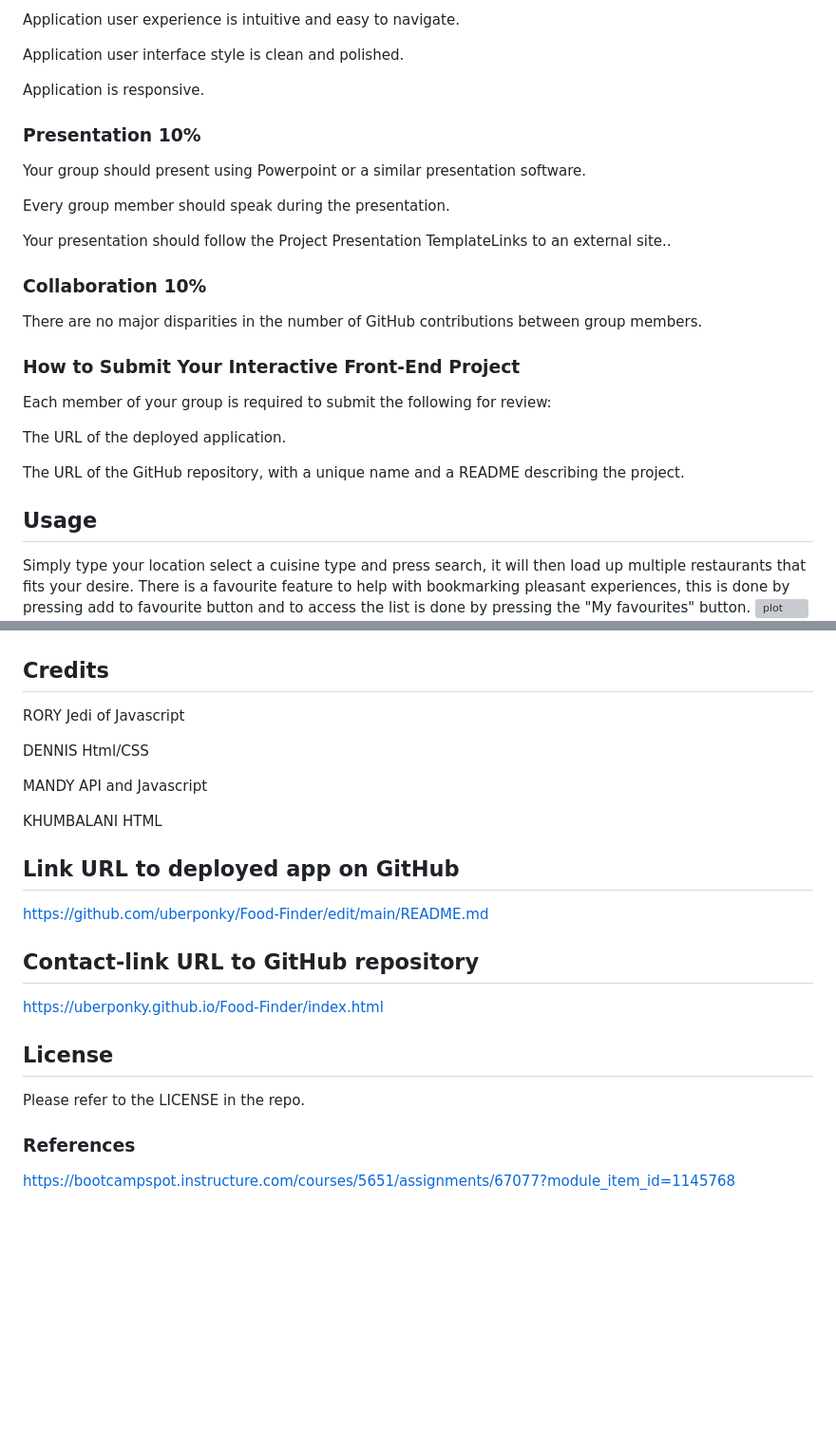
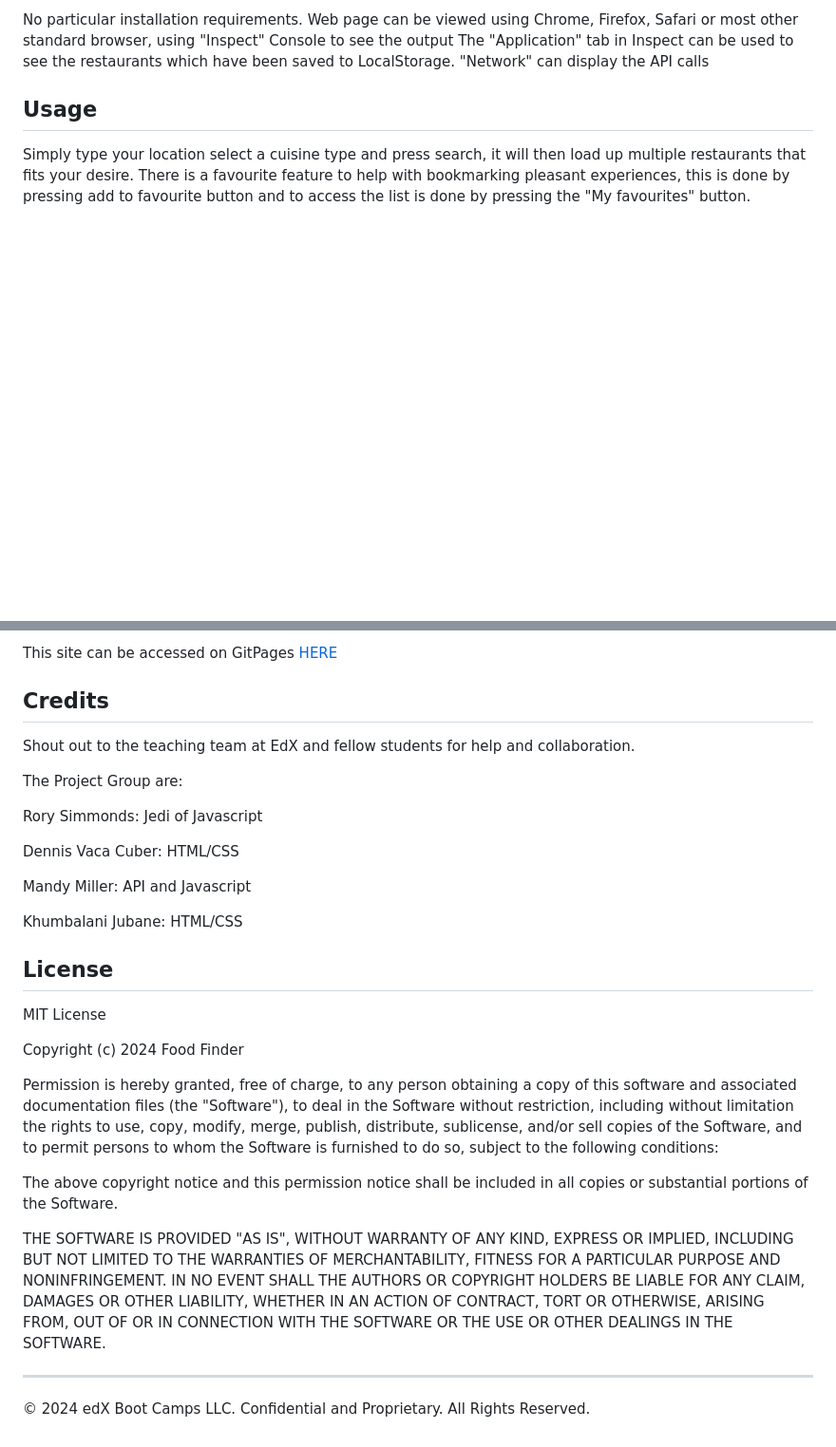
Before and after one commit to uberponky/Food-Finder, a Markdown page: README.md, 2 parts joined by grey strips. Shown: that part at 95% size. Drawn GitHub-style; blank space fills up the shorter version; grey boxes are pictures that could not be loaded.

```diff
--- a/README.md
+++ b/README.md
@@ -83,31 +18,9 @@ Repository contains a quality README file with description, screenshot, and link
-Application user experience is intuitive and easy to navigate.
-
-Application user interface style is clean and polished.
-
-Application is responsive.
-
-### Presentation 10%
-
-Your group should present using Powerpoint or a similar presentation software.
-
-Every group member should speak during the presentation.
-
-Your presentation should follow the Project Presentation TemplateLinks to an external site..
-
-### Collaboration 10%
-
-There are no major disparities in the number of GitHub contributions between group members.
-
-### How to Submit Your Interactive Front-End Project
-
-Each member of your group is required to submit the following for review:
-
-The URL of the deployed application.
-
-The URL of the GitHub repository, with a unique name and a README describing the project.
+No particular installation requirements. Web page can be viewed using Chrome, Firefox, Safari or most other standard browser, using "Inspect" Console to see the output
+The "Application" tab in Inspect can be used to see the restaurants which have been saved to LocalStorage. "Network" can display the API calls
 
 ## Usage
 
 Simply type your location select a cuisine type and press search, it will then load up multiple restaurants that fits your desire.
 There is a favourite feature to help with bookmarking pleasant experiences, this is done by pressing add to favourite button and to access the list is done by pressing the "My favourites" button.
+
 ![plot](./images/displays.PNG)
@@ -114,30 +42,48 @@ There is a favourite feature to help with bookmarking pleasant experiences, this
+This site can be accessed on GitPages [HERE](https://uberponky.github.io/Food-Finder/index.html)
 
 ## Credits
 
-RORY
+Shout out to the teaching team at EdX and fellow students for help and collaboration.
+
+The Project Group are:
+
+Rory Simmonds:
 Jedi of Javascript
 
-DENNIS
-Html/CSS
+Dennis Vaca Cuber:
+HTML/CSS
 
-MANDY
+Mandy Miller:
 API and Javascript
 
-KHUMBALANI
-HTML
+Khumbalani Jubane:
+HTML/CSS
 
-## Link URL to deployed app on GitHub
-
-https://github.com/uberponky/Food-Finder/edit/main/README.md
-
-## Contact-link URL to GitHub repository
-
-https://uberponky.github.io/Food-Finder/index.html
 
 ## License
 
-Please refer to the LICENSE in the repo.
+MIT License
 
-### References
+Copyright (c) 2024 Food Finder
 
-https://bootcampspot.instructure.com/courses/5651/assignments/67077?module_item_id=1145768
+Permission is hereby granted, free of charge, to any person obtaining a copy
+of this software and associated documentation files (the "Software"), to deal
+in the Software without restriction, including without limitation the rights
+to use, copy, modify, merge, publish, distribute, sublicense, and/or sell
+copies of the Software, and to permit persons to whom the Software is
+furnished to do so, subject to the following conditions:
+
+The above copyright notice and this permission notice shall be included in all
+copies or substantial portions of the Software.
+
+THE SOFTWARE IS PROVIDED "AS IS", WITHOUT WARRANTY OF ANY KIND, EXPRESS OR
+IMPLIED, INCLUDING BUT NOT LIMITED TO THE WARRANTIES OF MERCHANTABILITY,
+FITNESS FOR A PARTICULAR PURPOSE AND NONINFRINGEMENT. IN NO EVENT SHALL THE
+AUTHORS OR COPYRIGHT HOLDERS BE LIABLE FOR ANY CLAIM, DAMAGES OR OTHER
+LIABILITY, WHETHER IN AN ACTION OF CONTRACT, TORT OR OTHERWISE, ARISING FROM,
+OUT OF OR IN CONNECTION WITH THE SOFTWARE OR THE USE OR OTHER DEALINGS IN THE
+SOFTWARE.
+
+---
+
+© 2024 edX Boot Camps LLC. Confidential and Proprietary. All Rights Reserved.
```
Also changed, not shown: other parts of README.md (+22 -72 lines).
